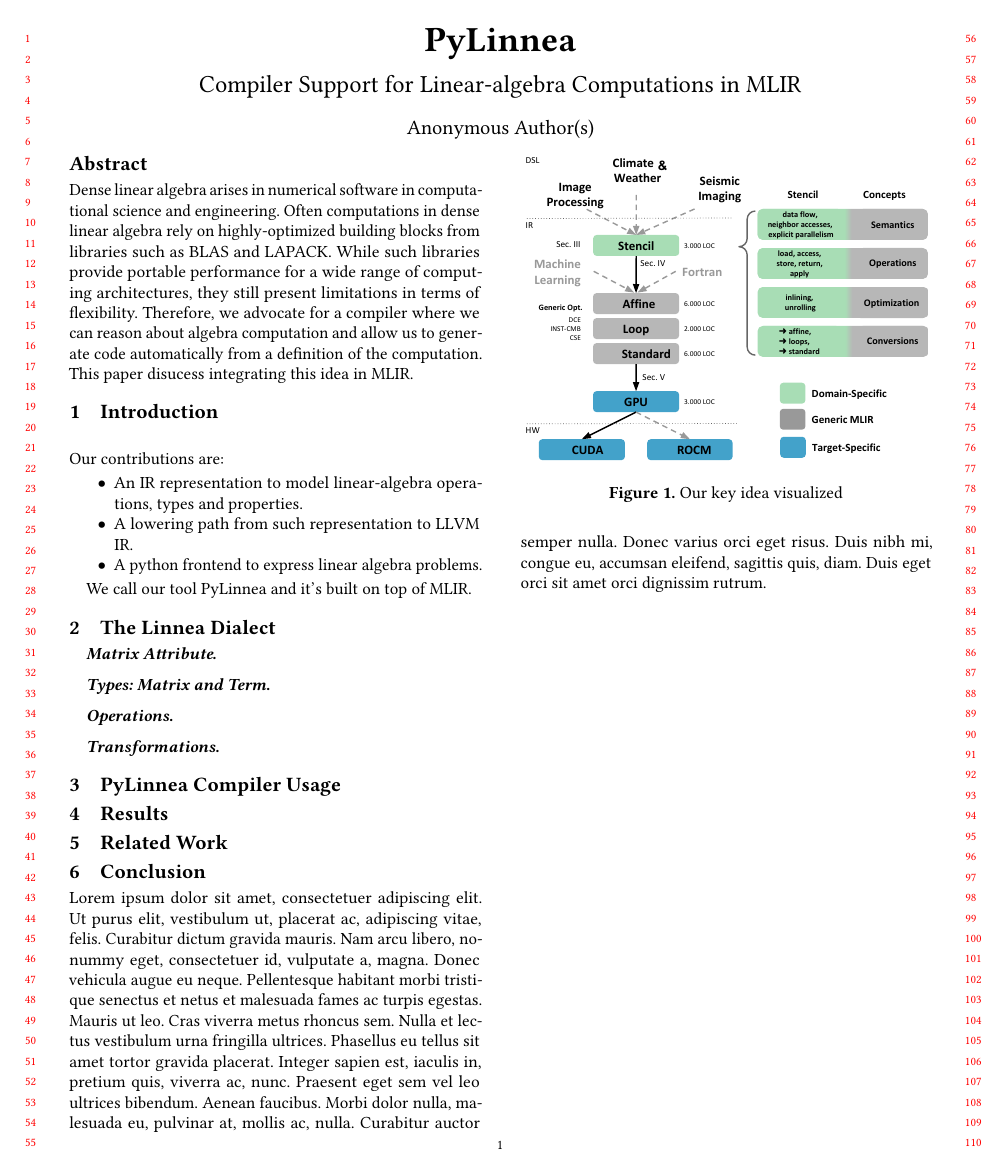
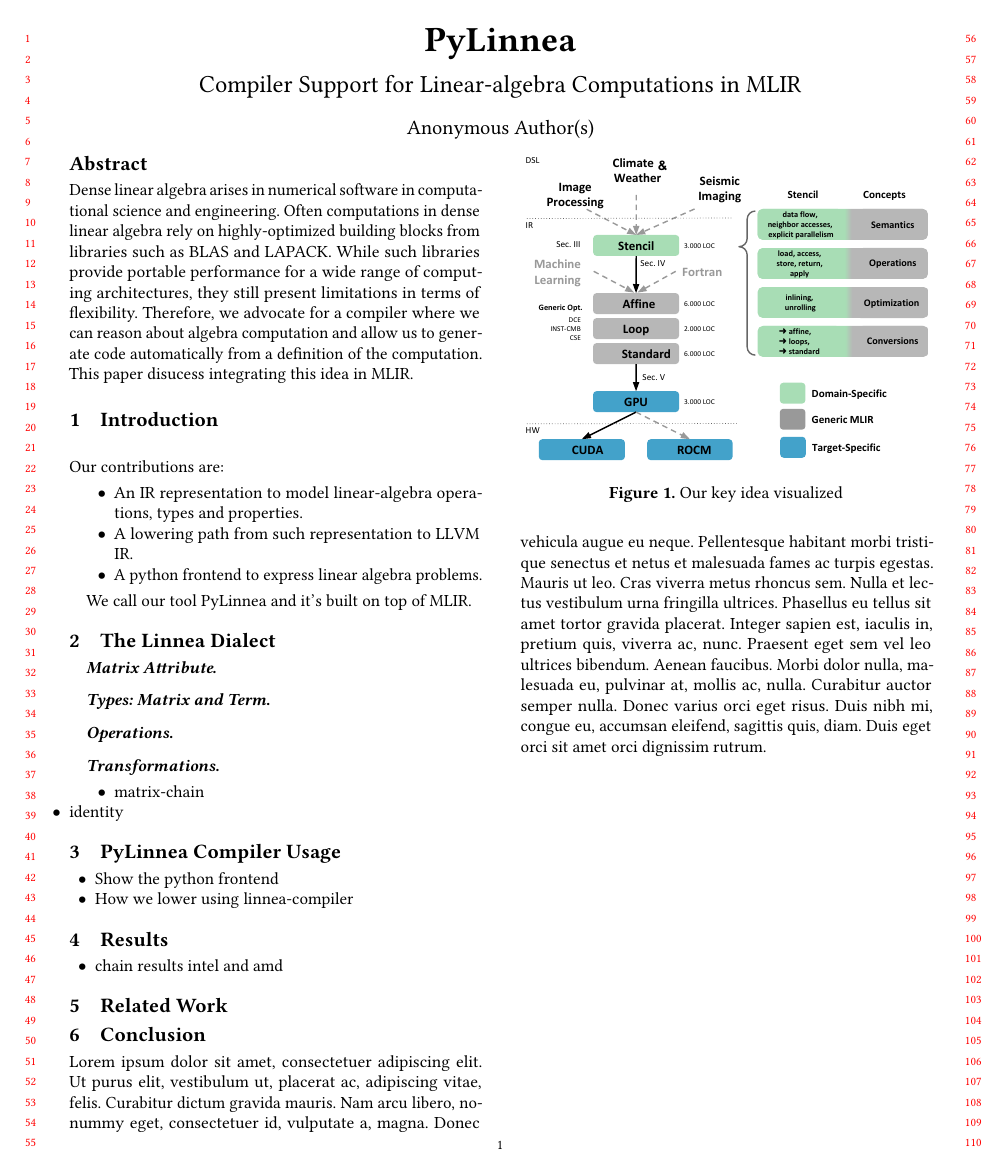
Before and after one commit to chelini/short-paper-impact-linnea, a LaTeX paper (paper.tex): the whole page. Compiled offline with pdfLaTeX; a missing font is replaced by an installed copy or a similar font; a LaTeX package or settings file that is missing is left out.

Commit message:
more ideas

```diff
--- a/paper.tex
+++ b/paper.tex
@@ -523,10 +523,21 @@
 \paragraph{Types: Matrix and Term}
 \paragraph{Operations}
 \paragraph{Transformations}
+\begin{itemize}
+  \item matrix-chain
+  \item identity
+\end{ietmize}
 
 \section{PyLinnea Compiler Usage}
+\begin{itemize}
+  \item Show the python frontend
+  \item How we lower using linnea-compiler
+\end{itemize}
 
 \section{Results}
+\begin{itemize}
+  \item chain results intel and amd
+\end{itemize}
 
 \section{Related Work}
 
```
